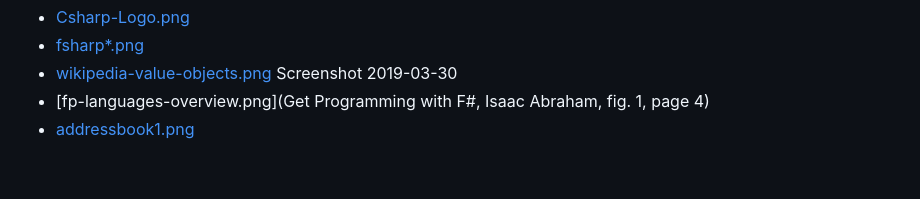
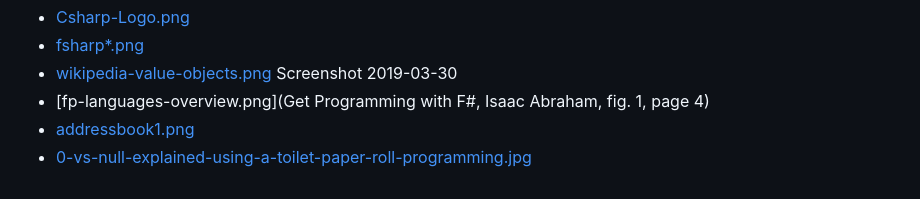
Before and after one commit to MATHEMA-GmbH/2021-09-magdeburger-devdays-fp-intro-csharp-fsharp, a Markdown page: content/images/image-copyrights.md, the part around the change. GitHub-like rendering.

Commit message:
🍱 add null image

```diff
--- a/content/images/image-copyrights.md
+++ b/content/images/image-copyrights.md
@@ -3,3 +3,4 @@
 - [wikipedia-value-objects.png](https://en.wikipedia.org/wiki/Value_object) Screenshot 2019-03-30
 - [fp-languages-overview.png](Get Programming with F#, Isaac Abraham, fig. 1, page 4)
 - [addressbook1.png](https://pixabay.com/users/nolan-luna-7247884)
+- [0-vs-null-explained-using-a-toilet-paper-roll-programming.jpg](https://starecat.com/0-vs-null-explained-using-a-toilet-paper-roll-programming/)
```
Also changed, not shown: content/images/0-vs-null-explained-using-a-toilet-paper-roll-programming.jpg (added).
